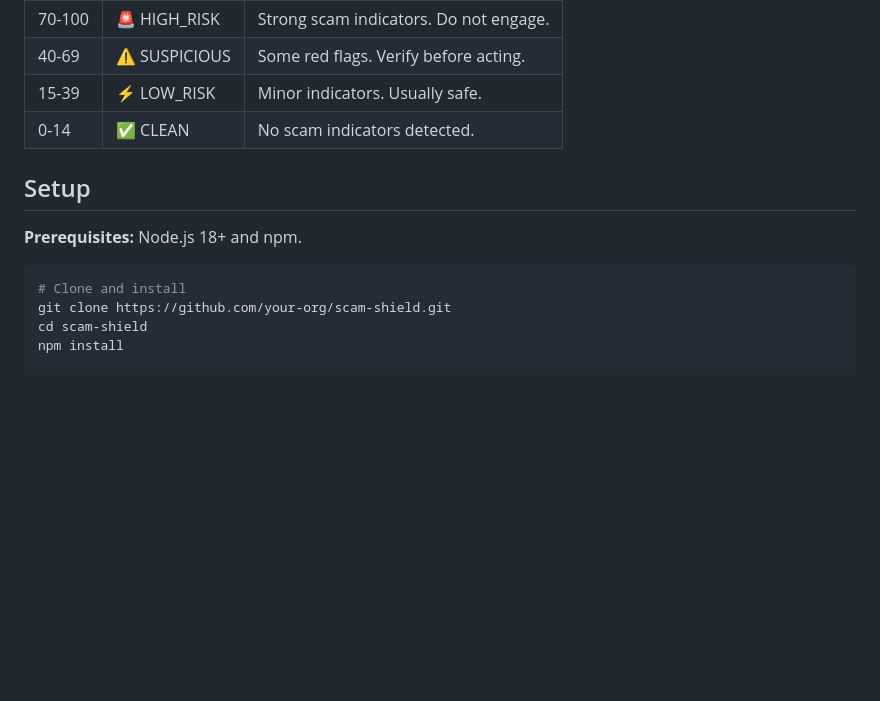
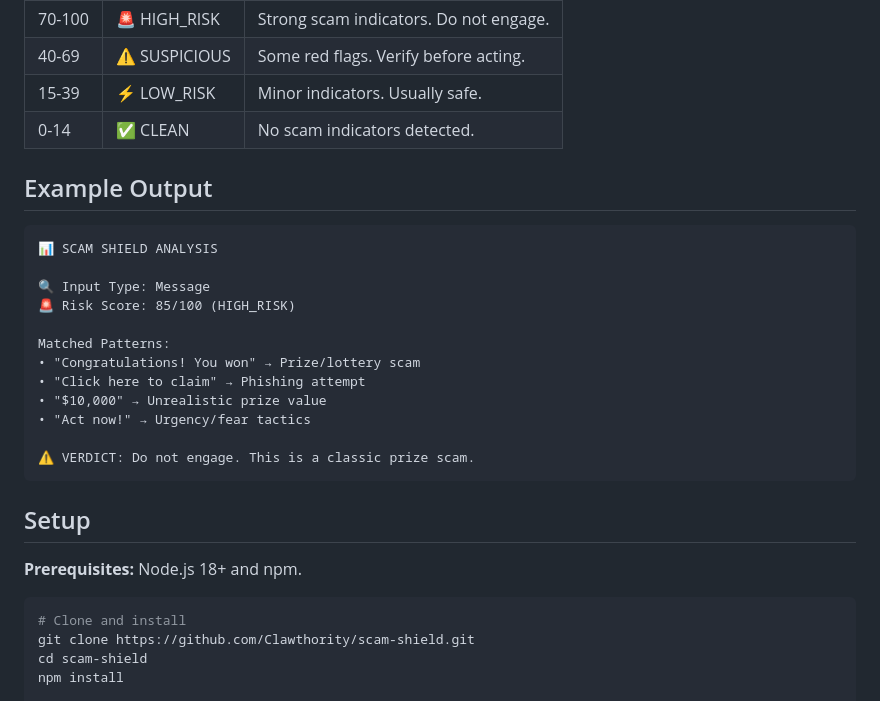
Before and after one commit to Clawthority/scam-shield, a Markdown page: README.md, the part around the change. GitHub-like rendering; blank space fills up the shorter version.

Commit message:
docs: add example output to README for better UX

````diff
--- a/README.md
+++ b/README.md
@@ -79,13 +79,30 @@ node scanner.js "suspicious message or url or address" | node format.js
 | 15-39 | ⚡ LOW_RISK | Minor indicators. Usually safe. |
 | 0-14 | ✅ CLEAN | No scam indicators detected. |
 
+## Example Output
+
+```
+📊 SCAM SHIELD ANALYSIS
+
+🔍 Input Type: Message
+🚨 Risk Score: 85/100 (HIGH_RISK)
+
+Matched Patterns:
+• "Congratulations! You won" → Prize/lottery scam
+• "Click here to claim" → Phishing attempt
+• "$10,000" → Unrealistic prize value
+• "Act now!" → Urgency/fear tactics
+
+⚠️ VERDICT: Do not engage. This is a classic prize scam.
+```
+
 ## Setup
 
 **Prerequisites:** Node.js 18+ and npm.
 
 ```bash
 # Clone and install
-git clone https://github.com/your-org/scam-shield.git
+git clone https://github.com/Clawthority/scam-shield.git
 cd scam-shield
 npm install
 
````
